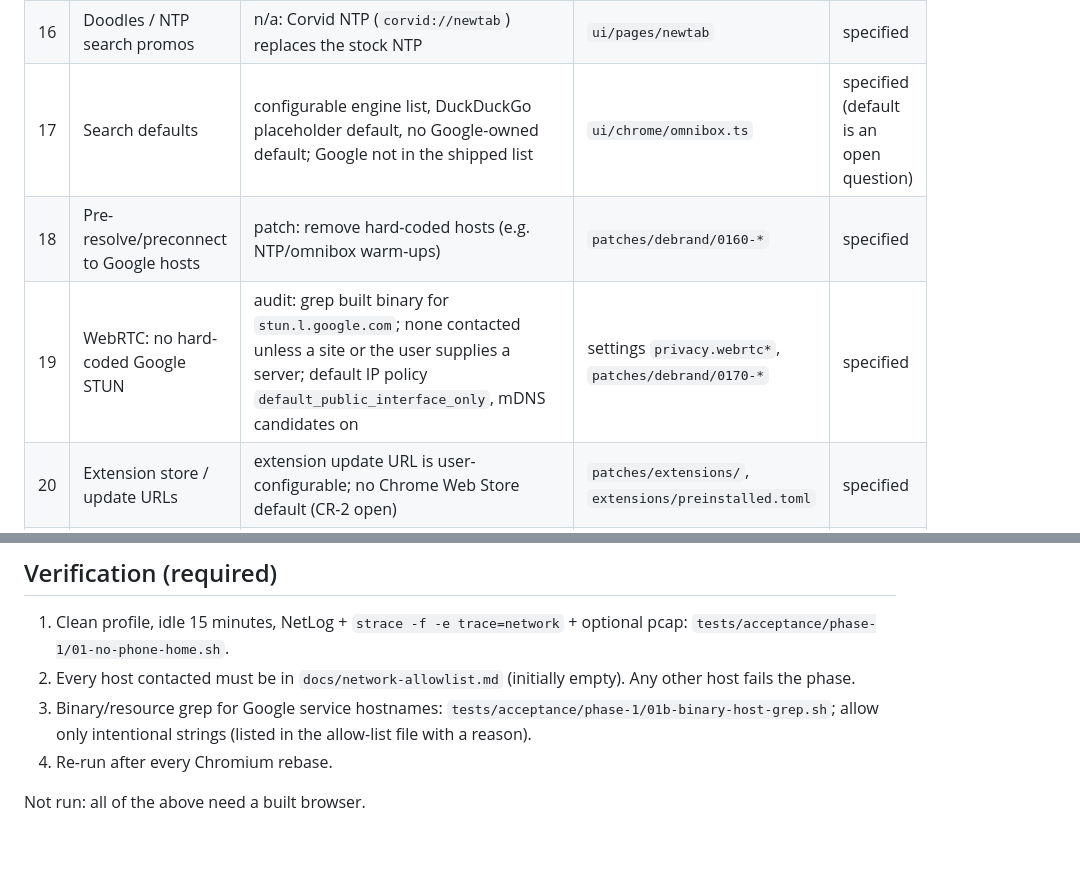
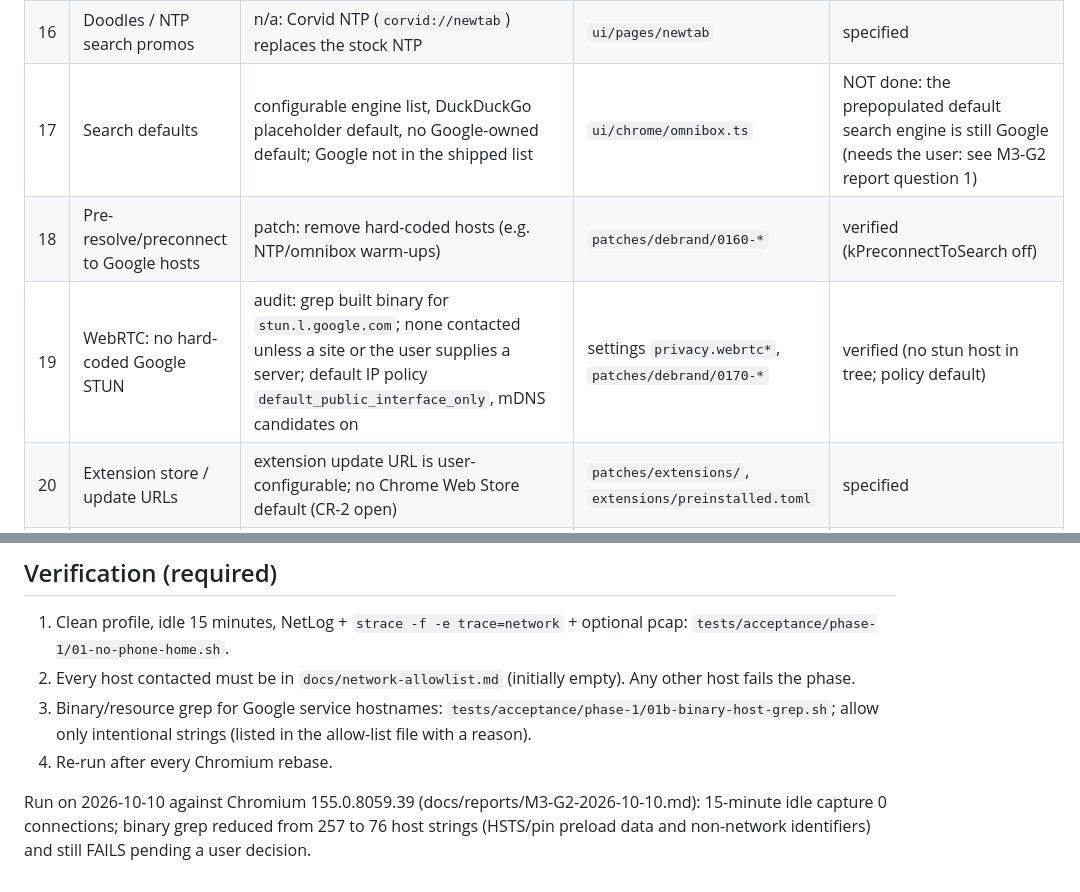
Before and after one commit to LucaCraft89/corvid, a Markdown page: docs/degoogle.md, 2 parts joined by grey strips. GitHub-like rendering; blank space fills up the shorter version.

```diff
--- a/docs/degoogle.md
+++ b/docs/degoogle.md
@@ -24,7 +24,7 @@ Strategy order per item: (1) GN arg in `build/args/linux-*.gn`, (2) runtime defa
 | 16 | Doodles / NTP search promos | n/a: Corvid NTP (`corvid://newtab`) replaces the stock NTP | `ui/pages/newtab` | specified |
-| 17 | Search defaults | configurable engine list, DuckDuckGo placeholder default, no Google-owned default; Google not in the shipped list | `ui/chrome/omnibox.ts` | specified (default is an open question) |
-| 18 | Pre-resolve/preconnect to Google hosts | patch: remove hard-coded hosts (e.g. NTP/omnibox warm-ups) | `patches/debrand/0160-*` | specified |
-| 19 | WebRTC: no hard-coded Google STUN | audit: grep built binary for `stun.l.google.com`; none contacted unless a site or the user supplies a server; default IP policy `default_public_interface_only`, mDNS candidates on | settings `privacy.webrtc*`, `patches/debrand/0170-*` | specified |
+| 17 | Search defaults | configurable engine list, DuckDuckGo placeholder default, no Google-owned default; Google not in the shipped list | `ui/chrome/omnibox.ts` | NOT done: the prepopulated default search engine is still Google (needs the user: see M3-G2 report question 1) |
+| 18 | Pre-resolve/preconnect to Google hosts | patch: remove hard-coded hosts (e.g. NTP/omnibox warm-ups) | `patches/debrand/0160-*` | verified (kPreconnectToSearch off) |
+| 19 | WebRTC: no hard-coded Google STUN | audit: grep built binary for `stun.l.google.com`; none contacted unless a site or the user supplies a server; default IP policy `default_public_interface_only`, mDNS candidates on | settings `privacy.webrtc*`, `patches/debrand/0170-*` | verified (no stun host in tree; policy default) |
 | 20 | Extension store / update URLs | extension update URL is user-configurable; no Chrome Web Store default (CR-2 open) | `patches/extensions/`, `extensions/preinstalled.toml` | specified |
 | 21 | Branding (names, icons, desktop file, UA token) | rendered from `branding/config.toml` by Phase 0's render step | Phase 0 | not started (depends on Phase 0) |
 
@@ -35,4 +35,4 @@ Strategy order per item: (1) GN arg in `build/args/linux-*.gn`, (2) runtime defa
 3. Binary/resource grep for Google service hostnames: `tests/acceptance/phase-1/01b-binary-host-grep.sh`; allow only intentional strings (listed in the allow-list file with a reason).
 4. Re-run after every Chromium rebase.
 
-Not run: all of the above need a built browser.
+Run on 2026-10-10 against Chromium 155.0.8059.39 (docs/reports/M3-G2-2026-10-10.md): 15-minute idle capture 0 connections; binary grep reduced from 257 to 76 host strings (HSTS/pin preload data and non-network identifiers) and still FAILS pending a user decision.
```
Also changed, not shown: other parts of docs/degoogle.md (+13 -13 lines).
